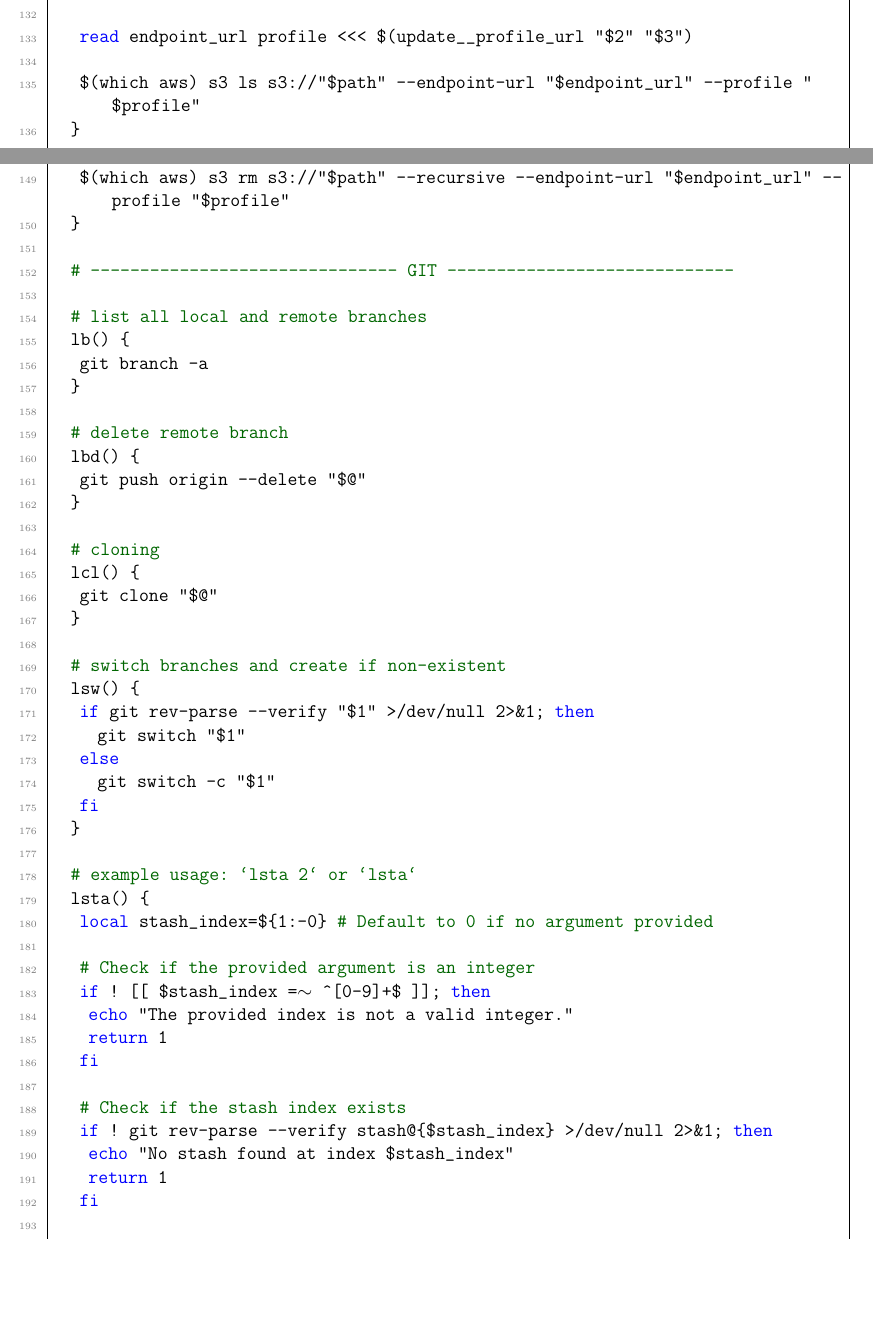
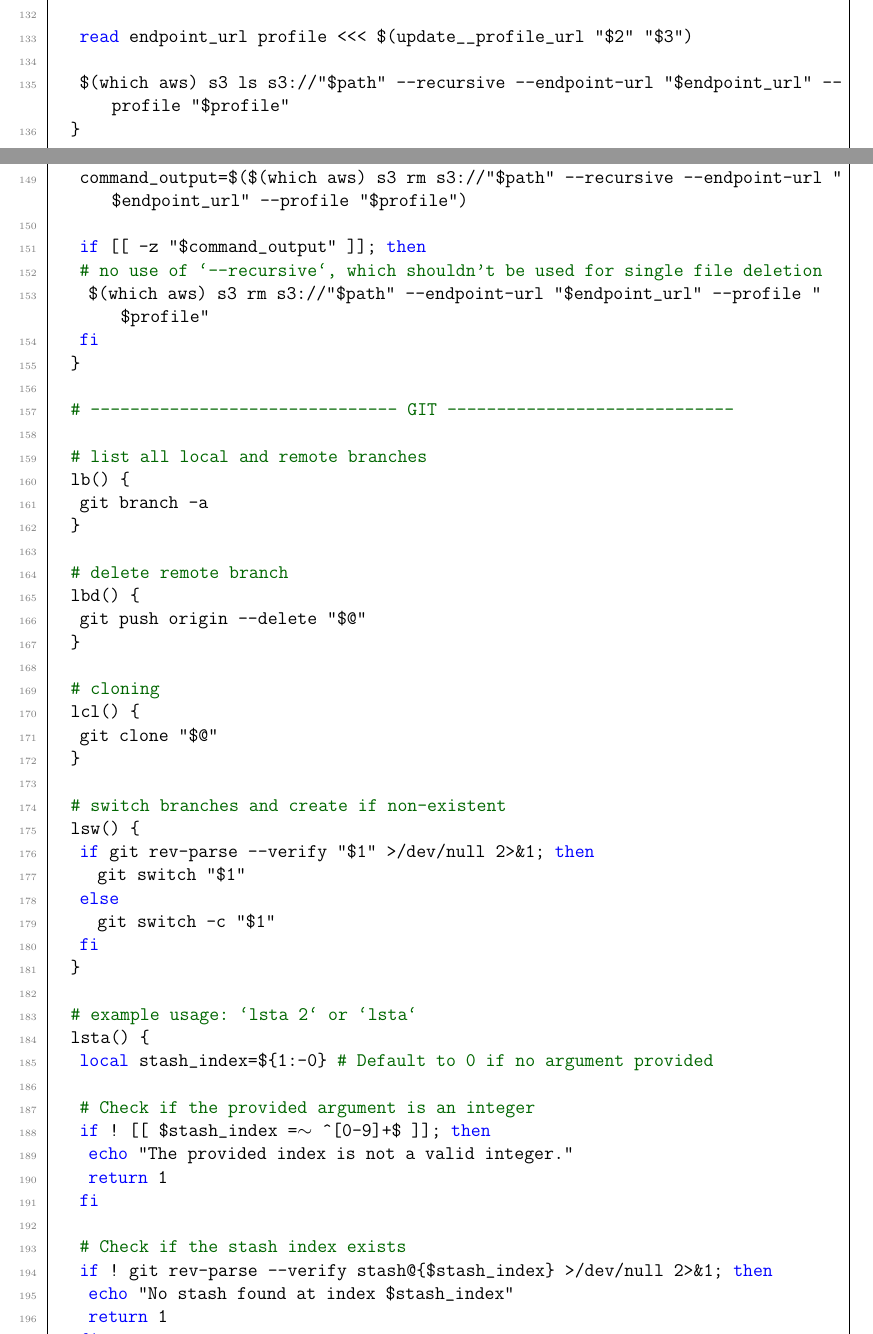
Before and after one commit to ImahnShekhzadeh/infra, a LaTeX document (infra.tex): two parts of pages 30 and 31 of 41, joined at a grey line, cut so that both start at the same text, the shorter picture padded with empty space. Compiled offline with pdfLaTeX.

Commit message:
fix lazy aws command in .bashrc

```diff
--- a/infra.tex
+++ b/infra.tex
@@ -1611,7 +1611,7 @@
 
 			read endpoint_url profile <<< $(update__profile_url "$2" "$3")
 
-			$(which aws) s3 ls s3://"$path" --endpoint-url "$endpoint_url" --profile "$profile"
+			$(which aws) s3 ls s3://"$path" --recursive --endpoint-url "$endpoint_url" --profile "$profile"
 		}
 
 		# removing prefixes/files
@@ -1625,7 +1625,12 @@
 
 			read endpoint_url profile <<< $(update__profile_url "$2" "$3")
 
-			$(which aws) s3 rm s3://"$path" --recursive --endpoint-url "$endpoint_url" --profile "$profile"
+			command_output=$($(which aws) s3 rm s3://"$path" --recursive --endpoint-url "$endpoint_url" --profile "$profile")
+
+			if [[ -z "$command_output" ]]; then
+			# no use of `--recursive`, which shouldn't be used for single file deletion
+				$(which aws) s3 rm s3://"$path" --endpoint-url "$endpoint_url" --profile "$profile"
+			fi
 		}
 
 		# ------------------------------- GIT -----------------------------
```
Also changed, not shown: infra.pdf.
